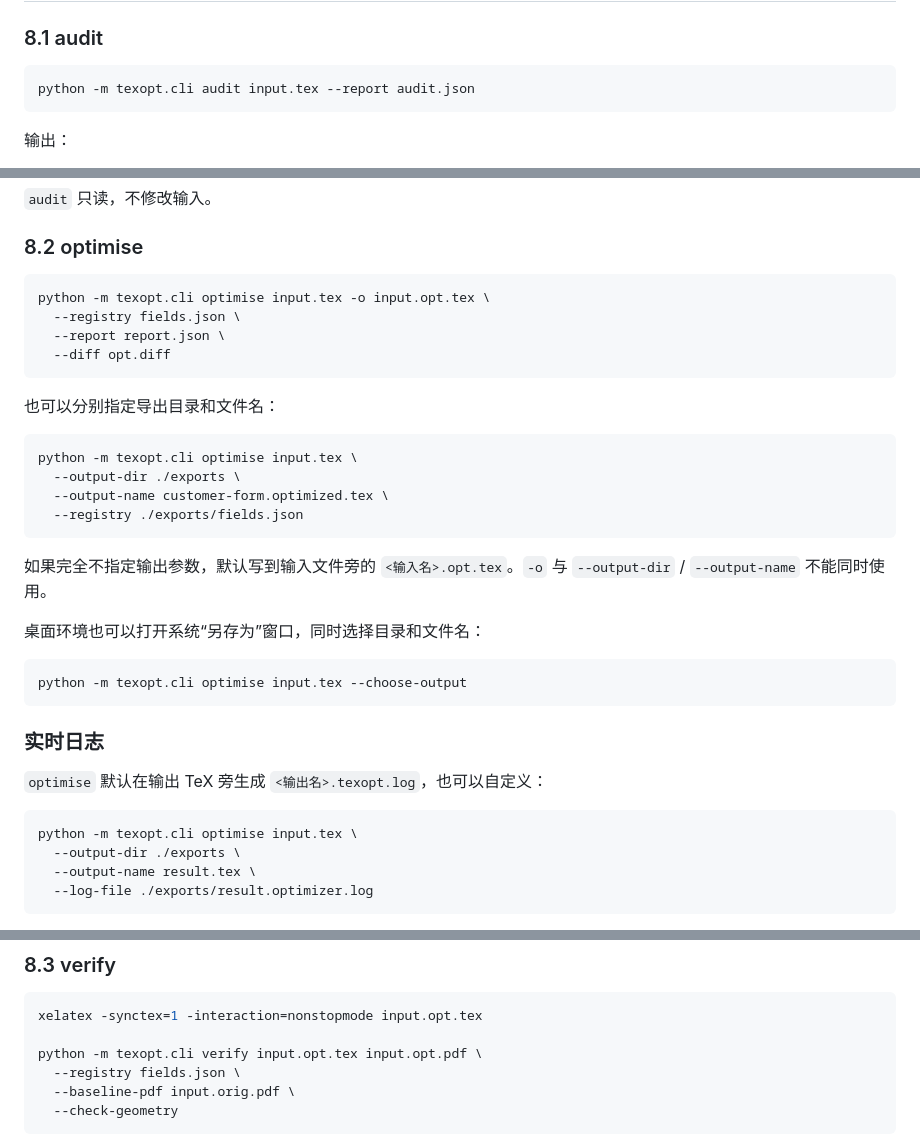
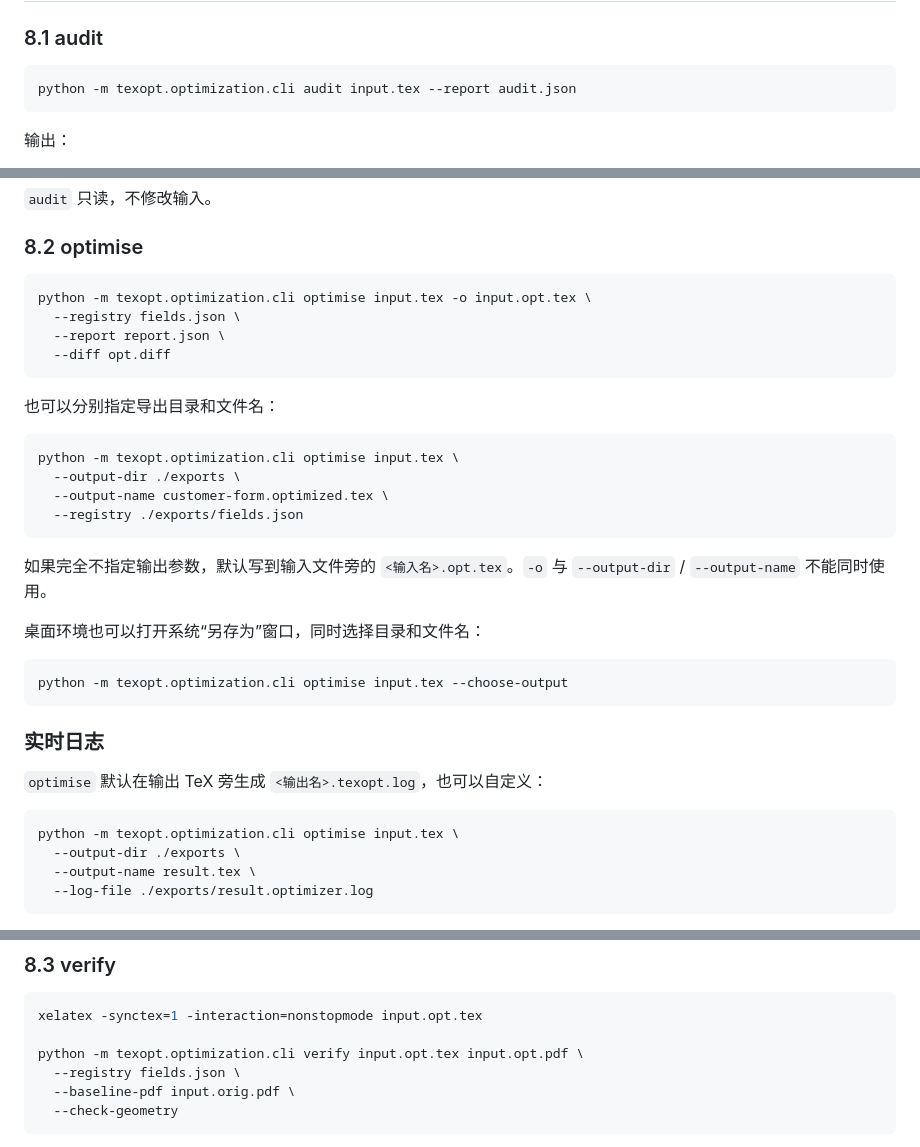
Before and after one commit to Maxrayyy/PDFToTex, a Markdown page: pipeline/texopt/README.md, 3 parts joined by grey strips. GitHub-like rendering.

Commit message:
docs: 更新识别优化模块命令路径

````diff
--- a/pipeline/texopt/README.md
+++ b/pipeline/texopt/README.md
@@ -441,7 +441,7 @@ p076-dimension_inspection_record-outer_diameter_measured
 ### 8.1 audit
 
 ```bash
-python -m texopt.cli audit input.tex --report audit.json
+python -m texopt.optimization.cli audit input.tex --report audit.json
 ```
 
 输出：
@@ -458,7 +458,7 @@ python -m texopt.cli audit input.tex --report audit.json
 ### 8.2 optimise
 
 ```bash
-python -m texopt.cli optimise input.tex -o input.opt.tex \
+python -m texopt.optimization.cli optimise input.tex -o input.opt.tex \
   --registry fields.json \
   --report report.json \
   --diff opt.diff
@@ -467,7 +467,7 @@ python -m texopt.cli optimise input.tex -o input.opt.tex \
 也可以分别指定导出目录和文件名：
 
 ```bash
-python -m texopt.cli optimise input.tex \
+python -m texopt.optimization.cli optimise input.tex \
   --output-dir ./exports \
   --output-name customer-form.optimized.tex \
   --registry ./exports/fields.json
@@ -479,7 +479,7 @@ python -m texopt.cli optimise input.tex \
 桌面环境也可以打开系统“另存为”窗口，同时选择目录和文件名：
 
 ```bash
-python -m texopt.cli optimise input.tex --choose-output
+python -m texopt.optimization.cli optimise input.tex --choose-output
 ```
 
 ### 实时日志
@@ -487,7 +487,7 @@ python -m texopt.cli optimise input.tex --choose-output
 `optimise` 默认在输出 TeX 旁生成 `<输出名>.texopt.log`，也可以自定义：
 
 ```bash
-python -m texopt.cli optimise input.tex \
+python -m texopt.optimization.cli optimise input.tex \
   --output-dir ./exports \
   --output-name result.tex \
   --log-file ./exports/result.optimizer.log
@@ -564,7 +564,7 @@ strict 默认行为：
 ```bash
 xelatex -synctex=1 -interaction=nonstopmode input.opt.tex
 
-python -m texopt.cli verify input.opt.tex input.opt.pdf \
+python -m texopt.optimization.cli verify input.opt.tex input.opt.pdf \
   --registry fields.json \
   --baseline-pdf input.orig.pdf \
   --check-geometry
````
